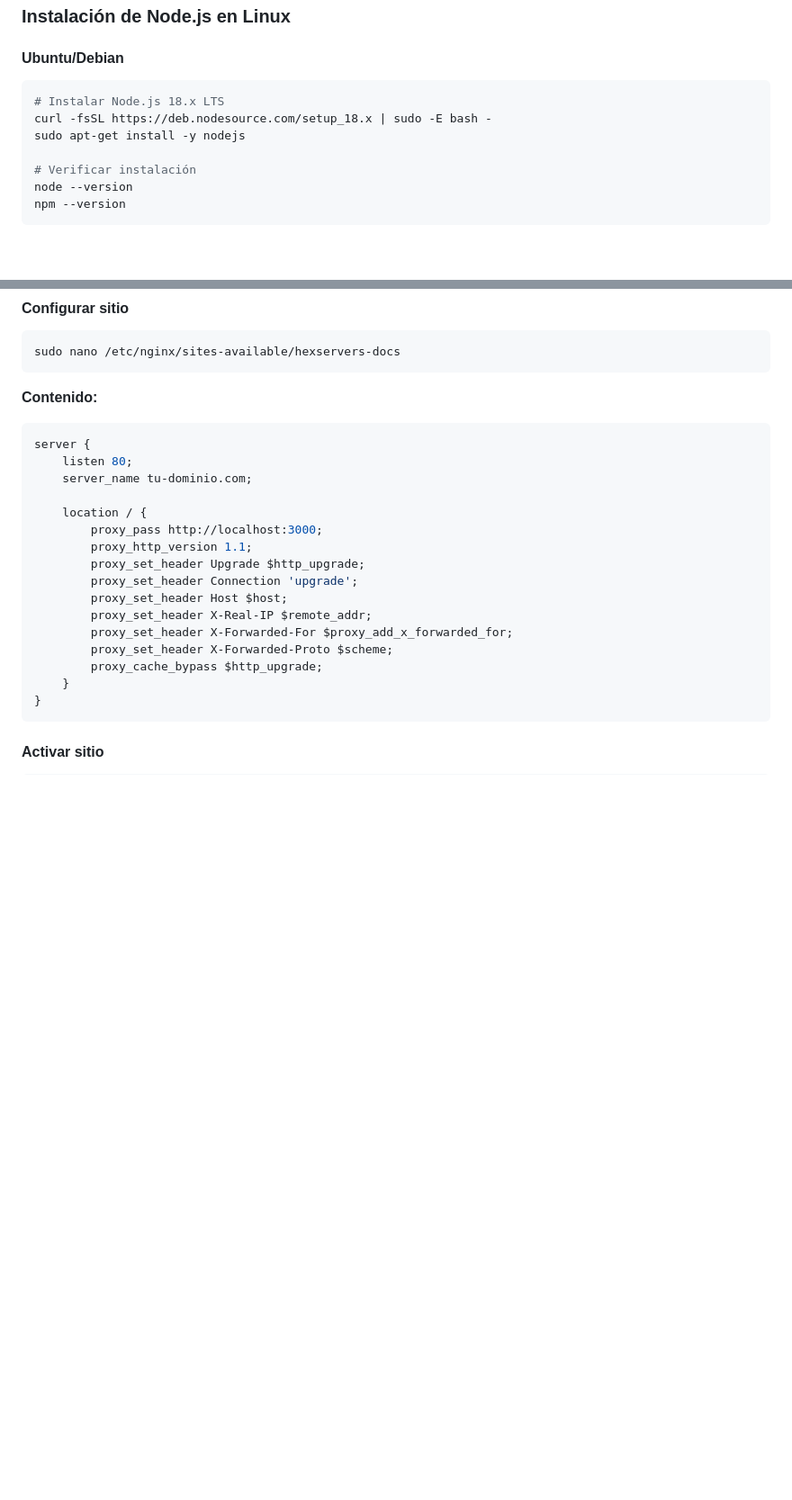
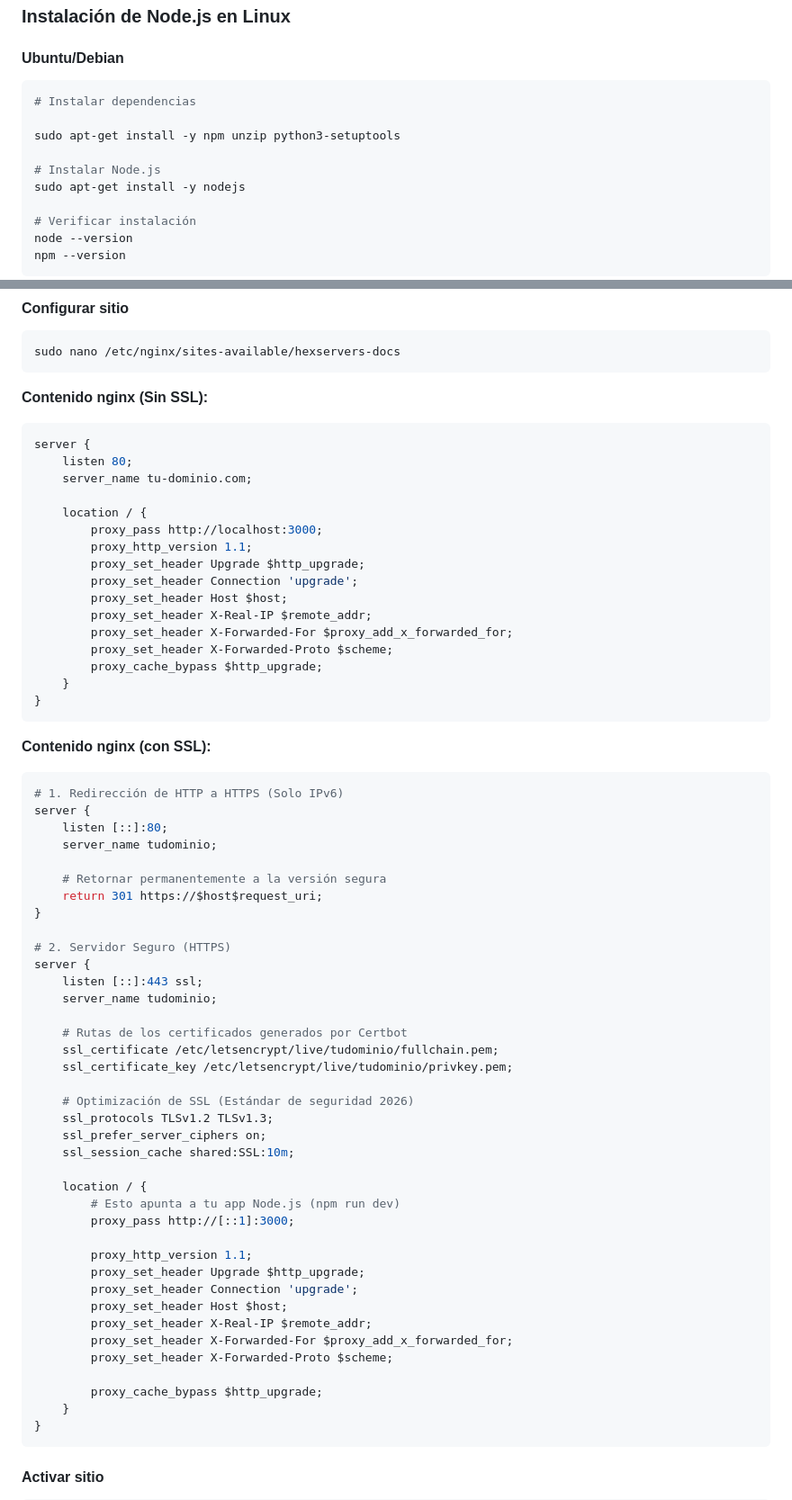
Before and after one commit to Shalitax/DOCS-HEXSERVERS, a Markdown page: INSTALLATION-LINUX.md, 2 parts joined by grey strips. Shown at 90% size. Rendered like a GitHub page; blank space fills up the shorter version.

````diff
--- a/INSTALLATION-LINUX.md
+++ b/INSTALLATION-LINUX.md
@@ -27,8 +27,11 @@ Guía completa para instalar y configurar HexServers Docs en sistemas Linux (Ubu
 #### Ubuntu/Debian
 
 ```bash
-# Instalar Node.js 18.x LTS
-curl -fsSL https://deb.nodesource.com/setup_18.x | sudo -E bash -
+# Instalar dependencias
+
+sudo apt-get install -y npm unzip python3-setuptools
+
+# Instalar Node.js
 sudo apt-get install -y nodejs
 
 # Verificar instalación
@@ -361,7 +364,7 @@ sudo yum install nginx
 sudo nano /etc/nginx/sites-available/hexservers-docs
 ```
 
-**Contenido:**
+**Contenido nginx (Sin SSL):**
 
 ```nginx
 server {
@@ -377,6 +380,49 @@ server {
         proxy_set_header X-Real-IP $remote_addr;
         proxy_set_header X-Forwarded-For $proxy_add_x_forwarded_for;
         proxy_set_header X-Forwarded-Proto $scheme;
+        proxy_cache_bypass $http_upgrade;
+    }
+}
+```
+
+**Contenido nginx (con SSL):**
+
+```nginx
+# 1. Redirección de HTTP a HTTPS (Solo IPv6)
+server {
+    listen [::]:80;
+    server_name tudominio;
+
+    # Retornar permanentemente a la versión segura
+    return 301 https://$host$request_uri;
+}
+
+# 2. Servidor Seguro (HTTPS)
+server {
+    listen [::]:443 ssl;
+    server_name tudominio;
+
+    # Rutas de los certificados generados por Certbot
+    ssl_certificate /etc/letsencrypt/live/tudominio/fullchain.pem;
+    ssl_certificate_key /etc/letsencrypt/live/tudominio/privkey.pem;
+
+    # Optimización de SSL (Estándar de seguridad 2026)
+    ssl_protocols TLSv1.2 TLSv1.3;
+    ssl_prefer_server_ciphers on;
+    ssl_session_cache shared:SSL:10m;
+
+    location / {
+        # Esto apunta a tu app Node.js (npm run dev)
+        proxy_pass http://[::1]:3000;
+
+        proxy_http_version 1.1;
+        proxy_set_header Upgrade $http_upgrade;
+        proxy_set_header Connection 'upgrade';
+        proxy_set_header Host $host;
+        proxy_set_header X-Real-IP $remote_addr;
+        proxy_set_header X-Forwarded-For $proxy_add_x_forwarded_for;
+        proxy_set_header X-Forwarded-Proto $scheme;
+
         proxy_cache_bypass $http_upgrade;
     }
 }
````
